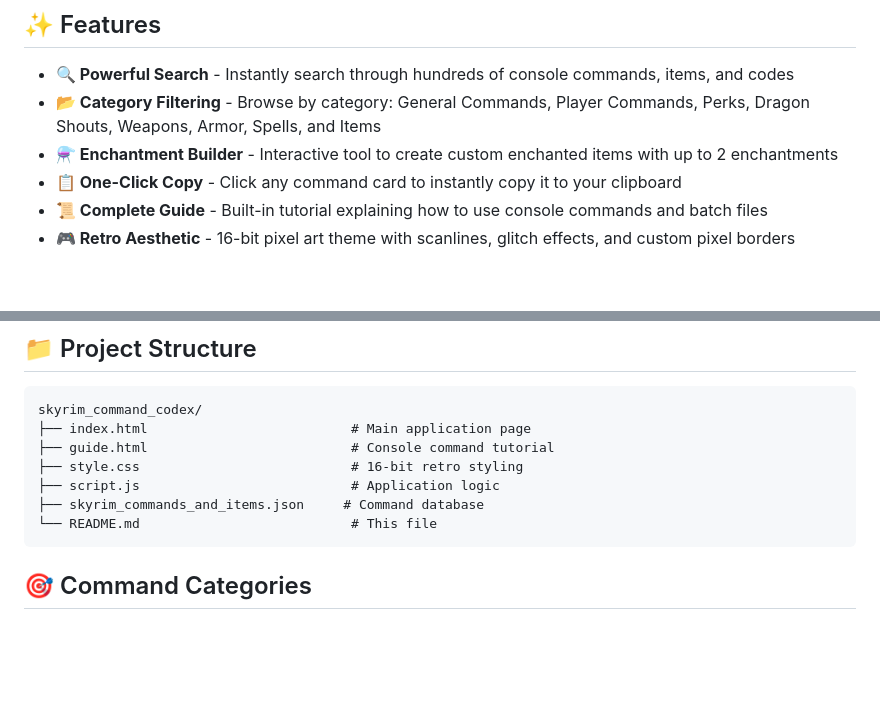
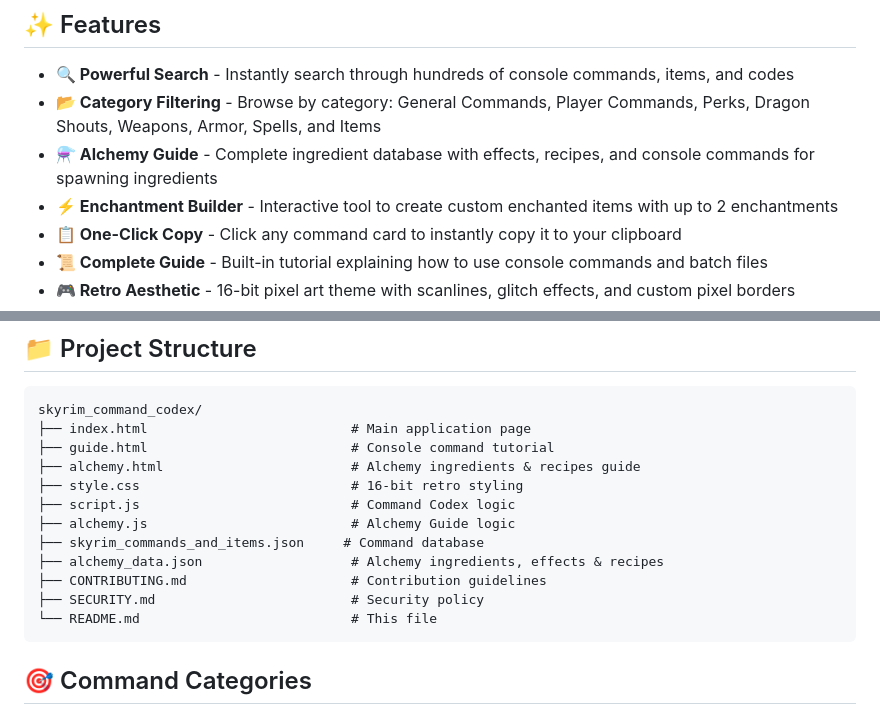
Before and after one commit to myquite/skyrim_command_codex, a Markdown page: README.md, 2 parts joined by grey strips. GitHub-like rendering; blank space fills up the shorter version.

````diff
--- a/README.md
+++ b/README.md
@@ -6,7 +6,8 @@ A retro 16-bit styled web application for browsing, searching, and copying Skyri
 
 - **🔍 Powerful Search** - Instantly search through hundreds of console commands, items, and codes
 - **📂 Category Filtering** - Browse by category: General Commands, Player Commands, Perks, Dragon Shouts, Weapons, Armor, Spells, and Items
-- **⚗️ Enchantment Builder** - Interactive tool to create custom enchanted items with up to 2 enchantments
+- **⚗️ Alchemy Guide** - Complete ingredient database with effects, recipes, and console commands for spawning ingredients
+- **⚡ Enchantment Builder** - Interactive tool to create custom enchanted items with up to 2 enchantments
 - **📋 One-Click Copy** - Click any command card to instantly copy it to your clipboard
 - **📜 Complete Guide** - Built-in tutorial explaining how to use console commands and batch files
 - **🎮 Retro Aesthetic** - 16-bit pixel art theme with scanlines, glitch effects, and custom pixel borders
@@ -43,9 +44,14 @@ A retro 16-bit styled web application for browsing, searching, and copying Skyri
 skyrim_command_codex/
 ├── index.html                          # Main application page
 ├── guide.html                          # Console command tutorial
+├── alchemy.html                        # Alchemy ingredients & recipes guide
 ├── style.css                           # 16-bit retro styling
-├── script.js                           # Application logic
+├── script.js                           # Command Codex logic
+├── alchemy.js                          # Alchemy Guide logic
 ├── skyrim_commands_and_items.json     # Command database
+├── alchemy_data.json                   # Alchemy ingredients, effects & recipes
+├── CONTRIBUTING.md                     # Contribution guidelines
+├── SECURITY.md                         # Security policy
 └── README.md                           # This file
 ```
 
````
Also changed, not shown: CONTRIBUTING.md (+120 -2 lines).
